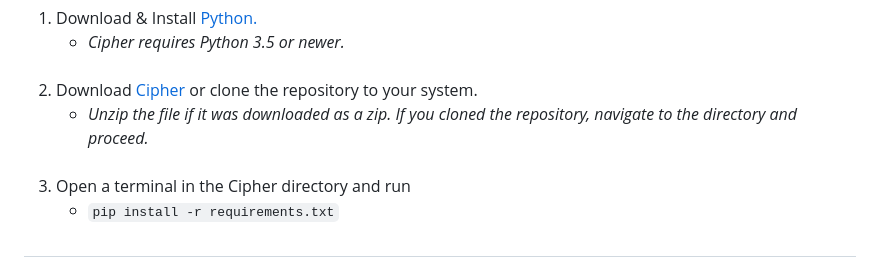
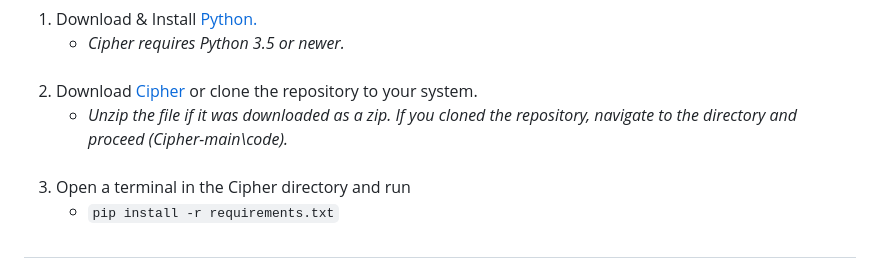
Before and after one commit to ranveerchaudhary/Cipher, a Markdown page: README.md, the part around the change. Rendered like a GitHub page.

```diff
--- a/README.md
+++ b/README.md
@@ -193,7 +193,7 @@ If users wish to view the passwords again, they can upload the .cipher file and
 <br>
 <li>
   Download <a href = "https://github.com/ranveerchaudhary/Cipher/archive/refs/heads/main.zip">Cipher</a> or clone the repository to your system.
-  <ul><li><i>Unzip the file if it was downloaded as a zip. If you cloned the repository, navigate to the directory and proceed.</i></li></ul>
+  <ul><li><i>Unzip the file if it was downloaded as a zip. If you cloned the repository, navigate to the directory and proceed (Cipher-main\code).</i></li></ul>
 </li>
 <br>
 <li>
```
